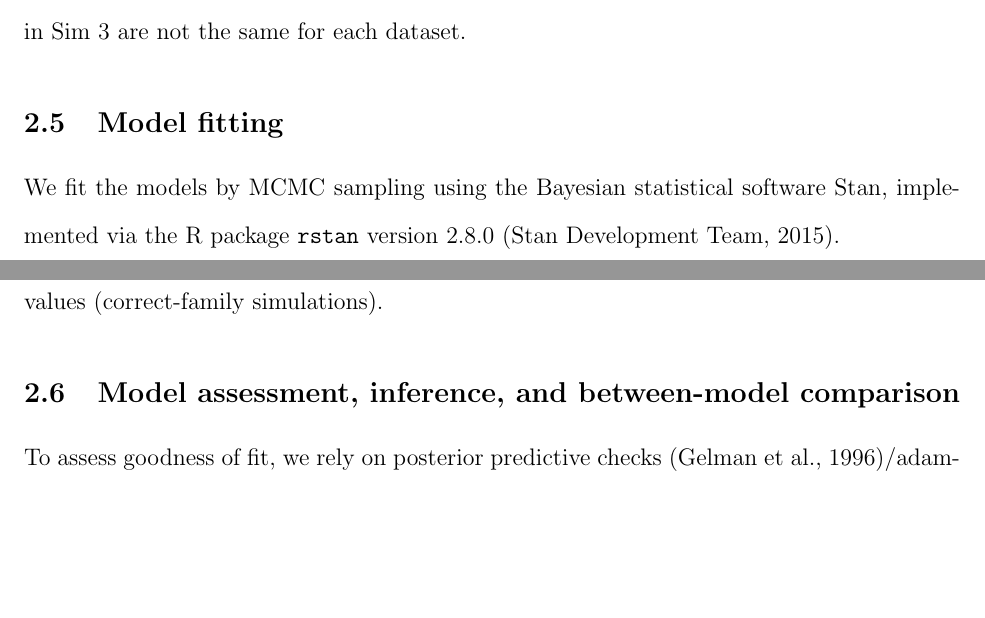
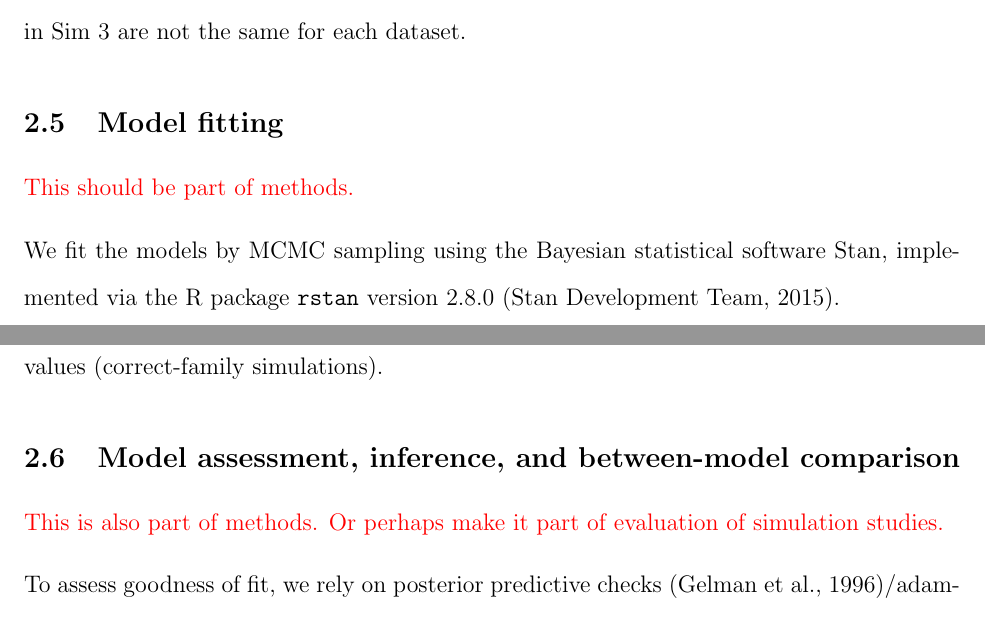
Before and after one commit to AdamMS/TimeToDetect, a LaTeX paper (Draft.tex): two parts of pages 14 and 15 of 33, joined at a grey line, cut so that both start at the same text, the shorter picture padded with empty space. Compiled offline with pdfLaTeX.

Commit message:
Add more reorganization comments

```diff
--- a/Draft.tex
+++ b/Draft.tex
@@ -223,11 +223,15 @@ For the first two simulation studies, we choose true parameter values so that: (
 
 \subsection{Model fitting}
 
+\jarad{This should be part of methods.}
+
 We fit the models by MCMC sampling using the Bayesian statistical software Stan, implemented via the R package \texttt{rstan} version 2.8.0 \citep{Rstan2015}.
 
 For each intercept-only simulation model, we instantiated a single chain running 60,000 iterations.  For the Ovenbird analysis and covariate simulations, we ran chains for 250,000-375,000 iterations.  We discarded half of the iterations as warmup.  We reran models if the effective sample size of for any root parameter was below 1000.  We monitored convergence of the MCMC chains using Geweke diagnostics.  For most models, we accepted the Stan defaults for generating dispersed initial values.  However, gamma and Weibull models sometimes failed unless we specified initial values, which we supplied from the posterior means of preliminary short-run models (Ovenbird analysis, incorrect-family simulations) or from true parameter values (correct-family simulations).
 
 \subsection{Model assessment, inference, and between-model comparison}
+
+\jarad{This is also part of methods. Or perhaps make it part of evaluation of simulation studies.}
 
 To assess goodness of fit, we rely on posterior predictive checks \citep{Gelman1996}/adam{Rubin1984?}.  Posterior predictive checks assess whether a fitted model can effectively replicate datasets that look like the original data in key aspects, which are measured by check statistics.  In particular, we are concerned with the goodness of fit for the TTDD distribution, so we define a check statistic for each observation interval:
 \[D(n_i) = \sum\limits_{sr} n_{sri} \big/ \sum\limits_{sri}^{} n_{sri}\]
```
